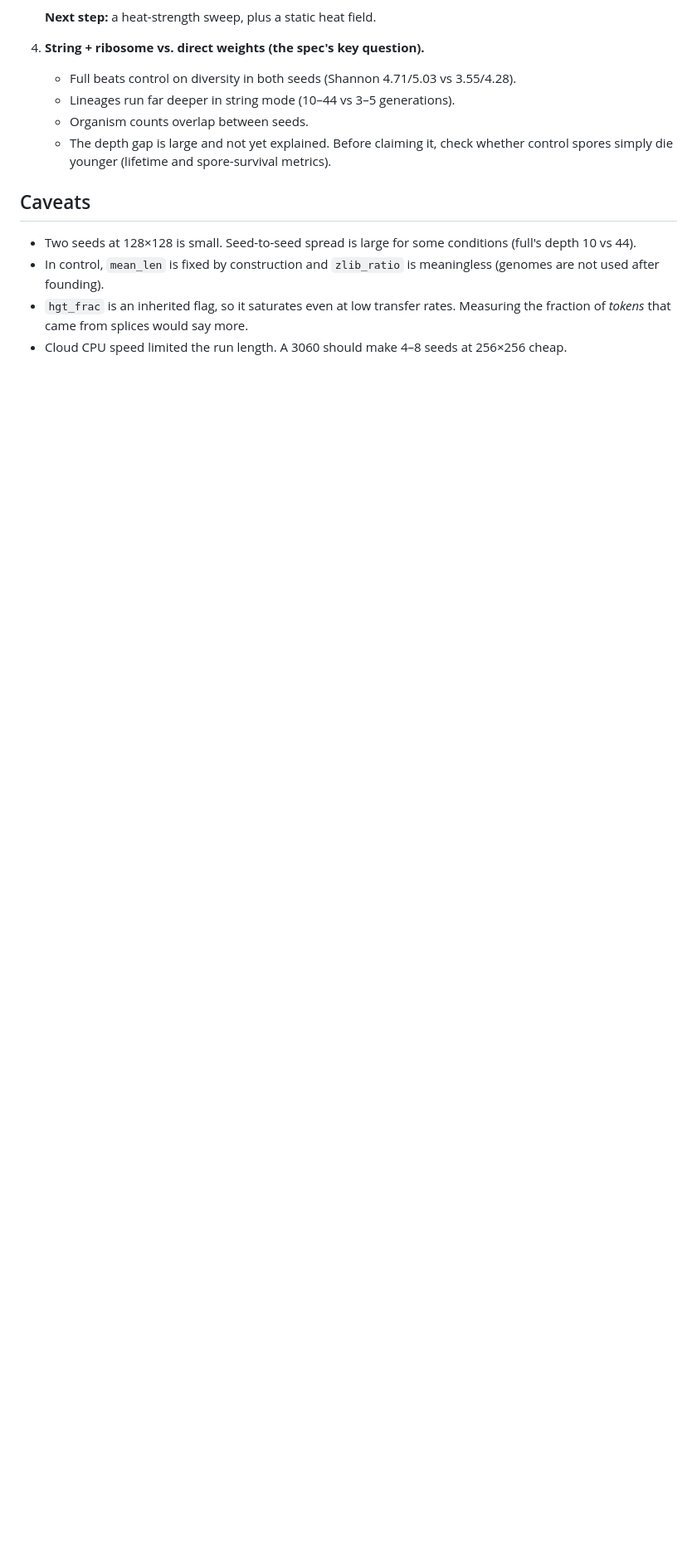
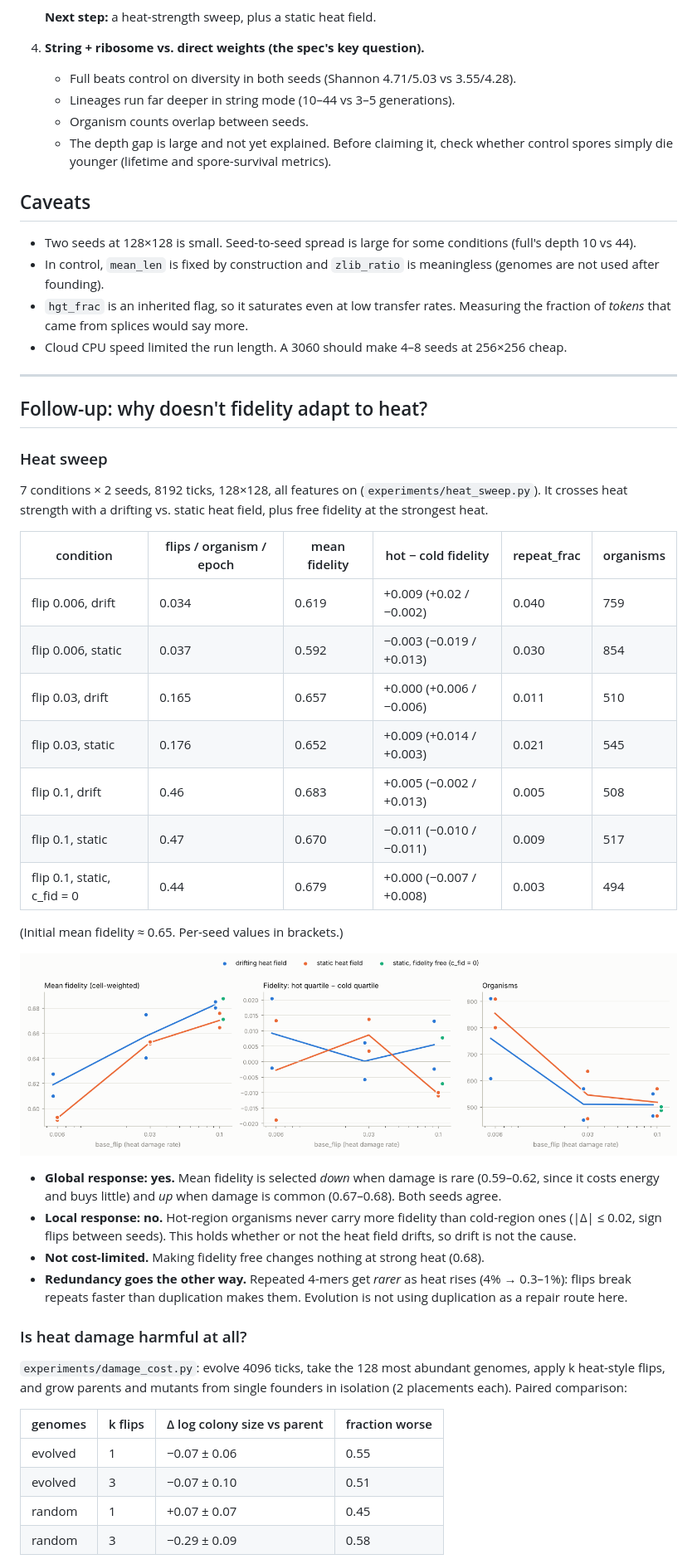
Before and after one commit to lenhoare/soup, a Markdown page: docs/m3_features.md, the part around one of its changes. Shown at 83% size. GitHub-like rendering; pictures changed too: docs/m3_heat_sweep.png (added); blank space fills up the shorter version.

```diff
--- a/docs/m3_features.md
+++ b/docs/m3_features.md
@@ -83,3 +83,42 @@ Per seed (seed 1 / seed 2), to show how robust each result is:
 - In control, `mean_len` is fixed by construction and `zlib_ratio` is meaningless (genomes are not used after founding).
 - `hgt_frac` is an inherited flag, so it saturates even at low transfer rates. Measuring the fraction of *tokens* that came from splices would say more.
 - Cloud CPU speed limited the run length. A 3060 should make 4–8 seeds at 256×256 cheap.
+
+---
+
+## Follow-up: why doesn't fidelity adapt to heat?
+
+### Heat sweep
+
+7 conditions × 2 seeds, 8192 ticks, 128×128, all features on (`experiments/heat_sweep.py`). It crosses heat strength with a drifting vs. static heat field, plus free fidelity at the strongest heat.
+
+| condition | flips / organism / epoch | mean fidelity | hot − cold fidelity | repeat_frac | organisms |
+|---|---|---|---|---|---|
+| flip 0.006, drift | 0.034 | 0.619 | +0.009 (+0.02 / −0.002) | 0.040 | 759 |
+| flip 0.006, static | 0.037 | 0.592 | −0.003 (−0.019 / +0.013) | 0.030 | 854 |
+| flip 0.03, drift | 0.165 | 0.657 | +0.000 (+0.006 / −0.006) | 0.011 | 510 |
+| flip 0.03, static | 0.176 | 0.652 | +0.009 (+0.014 / +0.003) | 0.021 | 545 |
+| flip 0.1, drift | 0.46 | 0.683 | +0.005 (−0.002 / +0.013) | 0.005 | 508 |
+| flip 0.1, static | 0.47 | 0.670 | −0.011 (−0.010 / −0.011) | 0.009 | 517 |
+| flip 0.1, static, c_fid = 0 | 0.44 | 0.679 | +0.000 (−0.007 / +0.008) | 0.003 | 494 |
+
+(Initial mean fidelity ≈ 0.65. Per-seed values in brackets.)
+
+![Heat sweep](m3_heat_sweep.png)
+
+- **Global response: yes.** Mean fidelity is selected *down* when damage is rare (0.59–0.62, since it costs energy and buys little) and *up* when damage is common (0.67–0.68). Both seeds agree.
+- **Local response: no.** Hot-region organisms never carry more fidelity than cold-region ones (|Δ| ≤ 0.02, sign flips between seeds). This holds whether or not the heat field drifts, so drift is not the cause.
+- **Not cost-limited.** Making fidelity free changes nothing at strong heat (0.68).
+- **Redundancy goes the other way.** Repeated 4-mers get *rarer* as heat rises (4% → 0.3–1%): flips break repeats faster than duplication makes them. Evolution is not using duplication as a repair route here.
+
+### Is heat damage harmful at all?
+
+`experiments/damage_cost.py`: evolve 4096 ticks, take the 128 most abundant genomes, apply k heat-style flips, and grow parents and mutants from single founders in isolation (2 placements each). Paired comparison:
+
+| genomes | k flips | Δ log colony size vs parent | fraction worse |
+|---|---|---|---|
+| evolved | 1 | −0.07 ± 0.06 | 0.55 |
+| evolved | 3 | −0.07 ± 0.10 | 0.51 |
+| random | 1 | +0.07 ± 0.07 | 0.45 |
+| random | 3 | −0.29 ± 0.09 | 0.58 |
+
```
Also changed, not shown: other parts of docs/m3_features.md (+10 -0 lines), README.md (+4 -1 lines), 6 other files.
